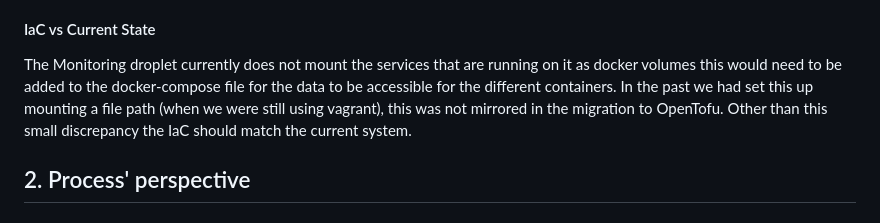
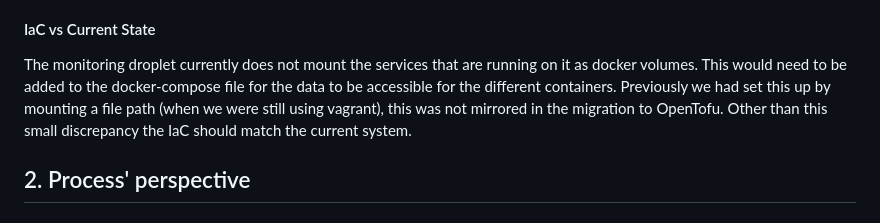
Before and after one commit to Slug-Boi-ITU-Repositories/Dense-Dino-Nuggets, a Markdown page: report/MSc_group_d.md, the part around the change. GitHub-like rendering.

Commit message:
docs: small word changes

```diff
--- a/report/MSc_group_d.md
+++ b/report/MSc_group_d.md
@@ -106,7 +106,7 @@ We refactored the existing test suite from the original version of Minitwit and
 
 #### IaC vs Current State
 
-The Monitoring droplet currently does not mount the services that are running on it as docker volumes this would need to be added to the docker-compose file for the data to be accessible for the different containers. In the past we had set this up mounting a file path (when we were still using vagrant), this was not mirrored in the migration to OpenTofu. Other than this small discrepancy the IaC should match the current system.
+The monitoring droplet currently does not mount the services that are running on it as docker volumes. This would need to be added to the docker-compose file for the data to be accessible for the different containers. Previously we had set this up by mounting a file path (when we were still using vagrant), this was not mirrored in the migration to OpenTofu. Other than this small discrepancy the IaC should match the current system.
 
 ## 2. Process' perspective
  <!---
```
